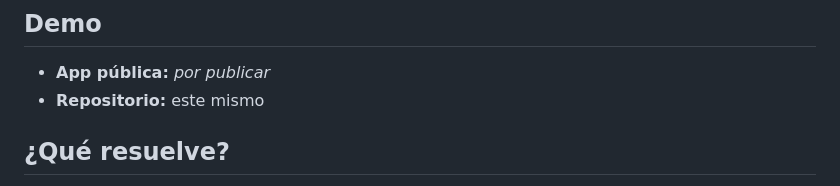
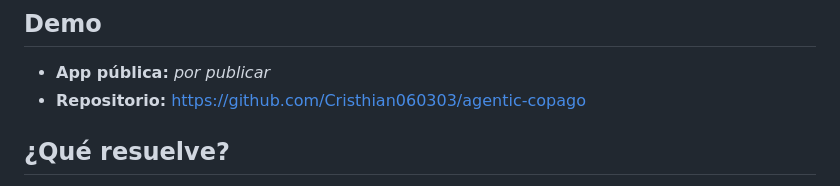
Before and after one commit to Cristhian060303/agentic-copago, a Markdown page: README.md, the part around the change. Rendered like a GitHub page.

Commit message:
Update repository link in README

```diff
--- a/README.md
+++ b/README.md
@@ -7,7 +7,7 @@ Agente conversacional que ayuda al paciente a entender **cuánto pagará** y **a
 ## Demo
 
 - **App pública:** _por publicar_
-- **Repositorio:** este mismo
+- **Repositorio:** https://github.com/Cristhian060303/agentic-copago
 
 ## ¿Qué resuelve?
 
```
